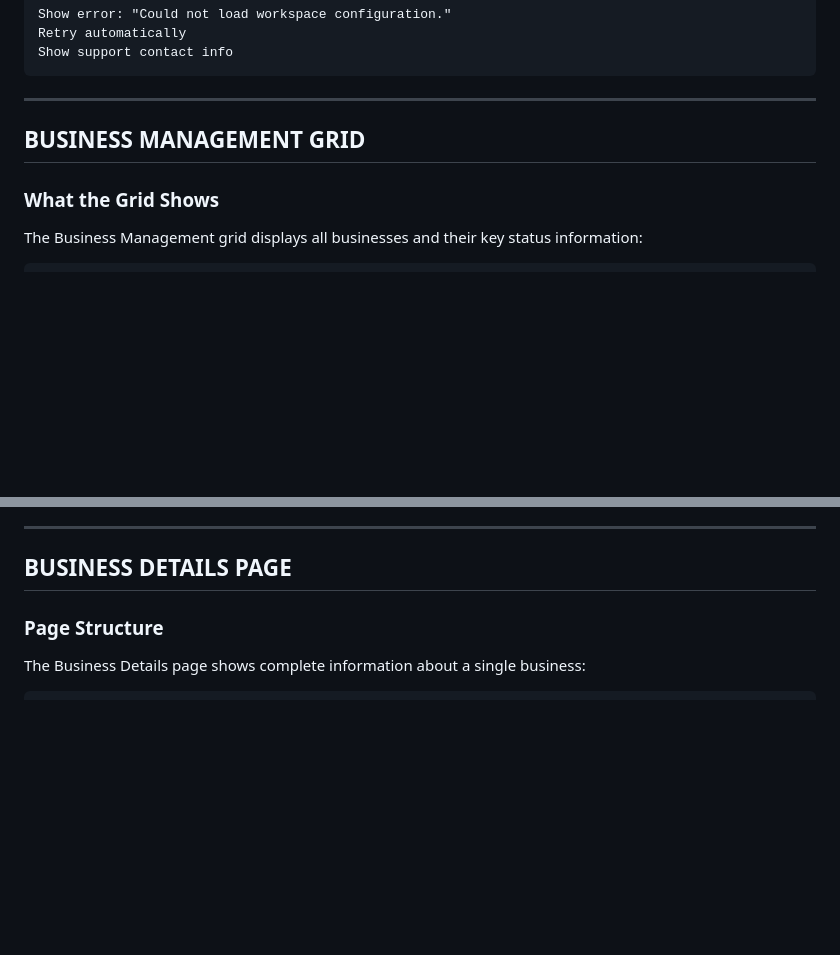
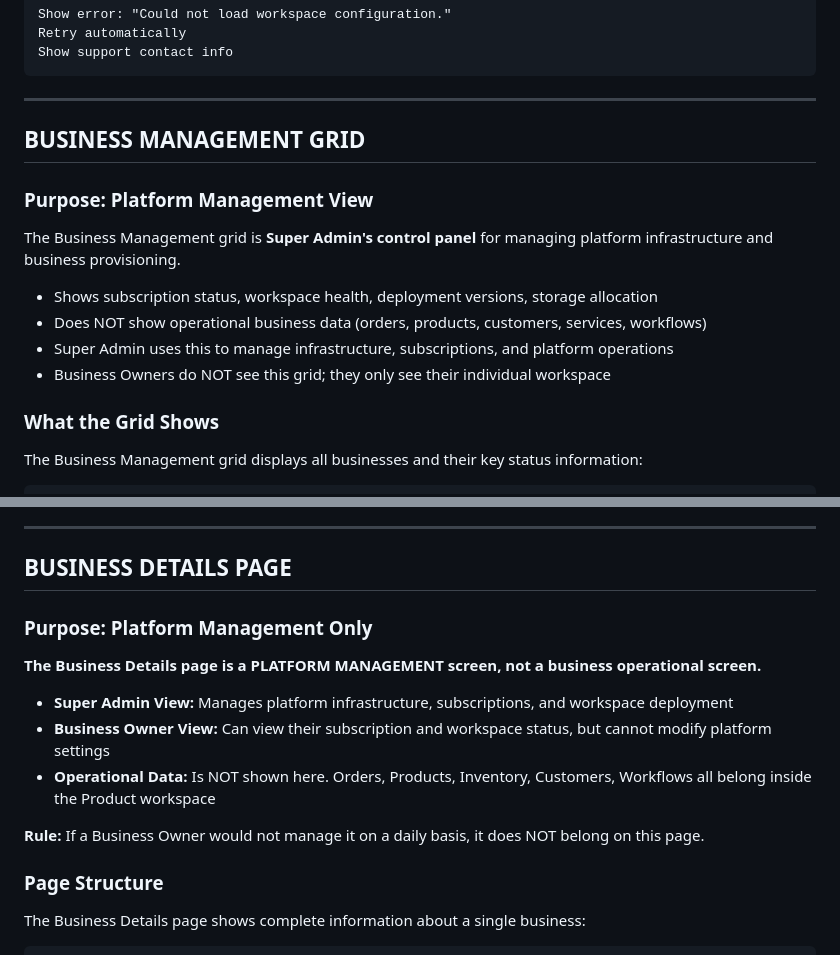
Before and after one commit to quantixtechnology/Quantix-Core-1.0, a Markdown page: docs/BUSINESS_WORKSPACE_SPEC_v1.0.md, 2 parts joined by grey strips. Drawn GitHub-style; blank space fills up the shorter version.

```diff
--- a/docs/BUSINESS_WORKSPACE_SPEC_v1.0.md
+++ b/docs/BUSINESS_WORKSPACE_SPEC_v1.0.md
@@ -600,6 +600,15 @@ Show support contact info
 
 ## BUSINESS MANAGEMENT GRID
 
+### Purpose: Platform Management View
+
+The Business Management grid is **Super Admin's control panel** for managing platform infrastructure and business provisioning.
+
+- Shows subscription status, workspace health, deployment versions, storage allocation
+- Does NOT show operational business data (orders, products, customers, services, workflows)
+- Super Admin uses this to manage infrastructure, subscriptions, and platform operations
+- Business Owners do NOT see this grid; they only see their individual workspace
+
 ### What the Grid Shows
 
 The Business Management grid displays all businesses and their key status information:
@@ -653,6 +662,16 @@ The Business Management grid displays all businesses and their key status inform
 ---
 
 ## BUSINESS DETAILS PAGE
+
+### Purpose: Platform Management Only
+
+**The Business Details page is a PLATFORM MANAGEMENT screen, not a business operational screen.**
+
+- **Super Admin View:** Manages platform infrastructure, subscriptions, and workspace deployment
+- **Business Owner View:** Can view their subscription and workspace status, but cannot modify platform settings
+- **Operational Data:** Is NOT shown here. Orders, Products, Inventory, Customers, Workflows all belong inside the Product workspace
+
+**Rule:** If a Business Owner would not manage it on a daily basis, it does NOT belong on this page.
 
 ### Page Structure
 
```
Also changed, not shown: docs/PRODUCT_PROVISIONING_SPEC_v1.0.md (+11 -3 lines), docs/QUANTIX_CORE_MASTER_CONTEXT_v1.0.md (+70 -10 lines).
